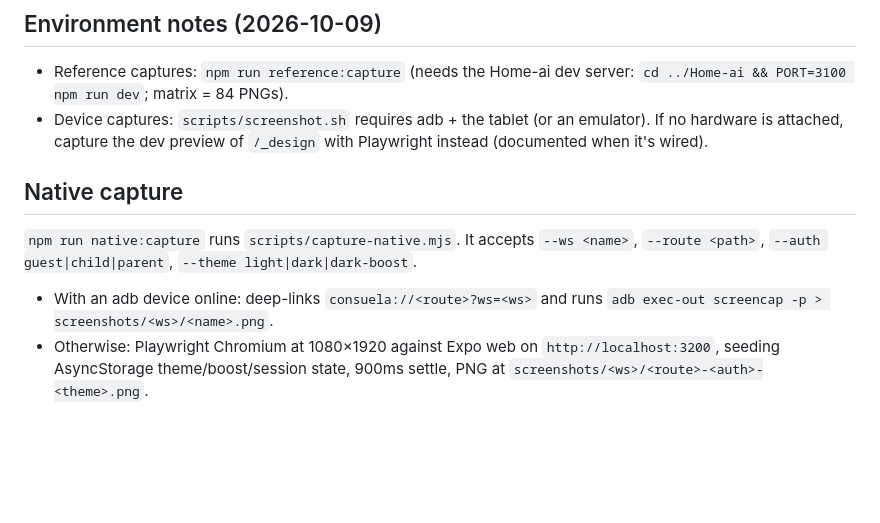
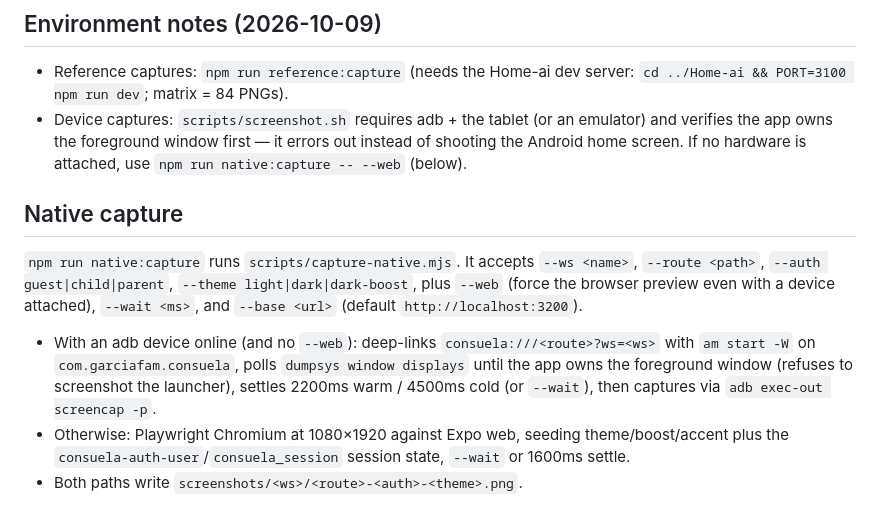
Before and after one commit to ninjass10101010-alt/Home-native, a Markdown page: docs/critic-loop.md, the part around the change. GitHub-like rendering; blank space fills up the shorter version.

Commit message:
docs(critic-loop): sync native-capture section with the hardened harness

```diff
--- a/docs/critic-loop.md
+++ b/docs/critic-loop.md
@@ -64,17 +64,24 @@ BEFORE handoff.
 - Reference captures: `npm run reference:capture` (needs the Home-ai dev server:
   `cd ../Home-ai && PORT=3100 npm run dev`; matrix = 84 PNGs).
 - Device captures: `scripts/screenshot.sh` requires adb + the tablet (or an
-  emulator). If no hardware is attached, capture the dev preview of `/_design`
-  with Playwright instead (documented when it's wired).
+  emulator) and verifies the app owns the foreground window first — it errors
+  out instead of shooting the Android home screen. If no hardware is attached,
+  use `npm run native:capture -- --web` (below).
 
 ## Native capture
 
 `npm run native:capture` runs `scripts/capture-native.mjs`. It accepts
 `--ws <name>`, `--route <path>`, `--auth guest|child|parent`,
-`--theme light|dark|dark-boost`.
+`--theme light|dark|dark-boost`, plus `--web` (force the browser preview even
+with a device attached), `--wait <ms>`, and `--base <url>` (default
+`http://localhost:3200`).
 
-- With an adb device online: deep-links `consuela://<route>?ws=<ws>` and runs
-  `adb exec-out screencap -p > screenshots/<ws>/<name>.png`.
-- Otherwise: Playwright Chromium at 1080×1920 against Expo web on
-  `http://localhost:3200`, seeding AsyncStorage theme/boost/session state, 900ms
-  settle, PNG at `screenshots/<ws>/<route>-<auth>-<theme>.png`.
+- With an adb device online (and no `--web`): deep-links
+  `consuela:///<route>?ws=<ws>` with `am start -W` on  `com.garciafam.consuela`,
+  polls `dumpsys window displays` until the app owns the foreground window
+  (refuses to screenshot the launcher), settles 2200ms warm / 4500ms cold (or
+  `--wait`), then captures via `adb exec-out screencap -p`.
+- Otherwise: Playwright Chromium at 1080×1920 against Expo web, seeding
+  theme/boost/accent plus the `consuela-auth-user`/`consuela_session` session
+  state, `--wait` or 1600ms settle.
+- Both paths write `screenshots/<ws>/<route>-<auth>-<theme>.png`.
```
